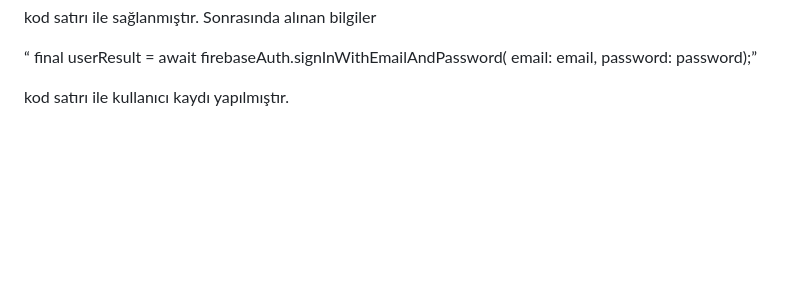
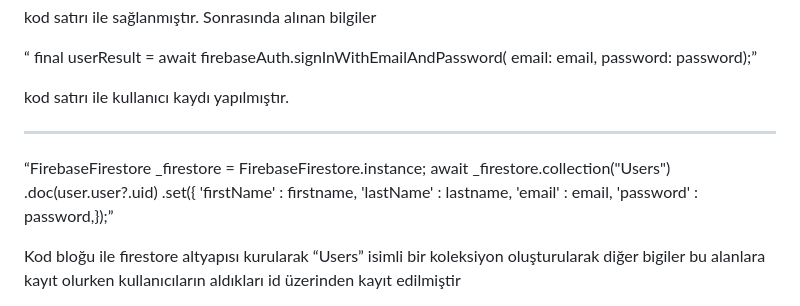
Before and after one commit to iremmsila/fitness-uygulamas-, a Markdown page: README.md, the part around the change printed below. Drawn GitHub-style; blank space fills up the shorter version.

```diff
--- a/README.md
+++ b/README.md
@@ -15,6 +15,17 @@ email: email, password: password);”
 
  kod satırı ile kullanıcı kaydı yapılmıştır.
 
+-----
+“FirebaseFirestore _firestore = FirebaseFirestore.instance;
+await _firestore.collection("Users")
+    .doc(user.user?.uid)
+    .set({
+      'firstName' : firstname,
+      'lastName' : lastname,
+      'email' : email,
+      'password' : password,});”
+
+Kod bloğu ile firestore altyapısı kurularak “Users” isimli bir koleksiyon oluşturularak diğer bigiler bu alanlara kayıt olurken kullanıcıların aldıkları id üzerinden kayıt edilmiştir
 
 
 
```
Also changed, not shown: other parts of README.md (+3 -2 lines).
